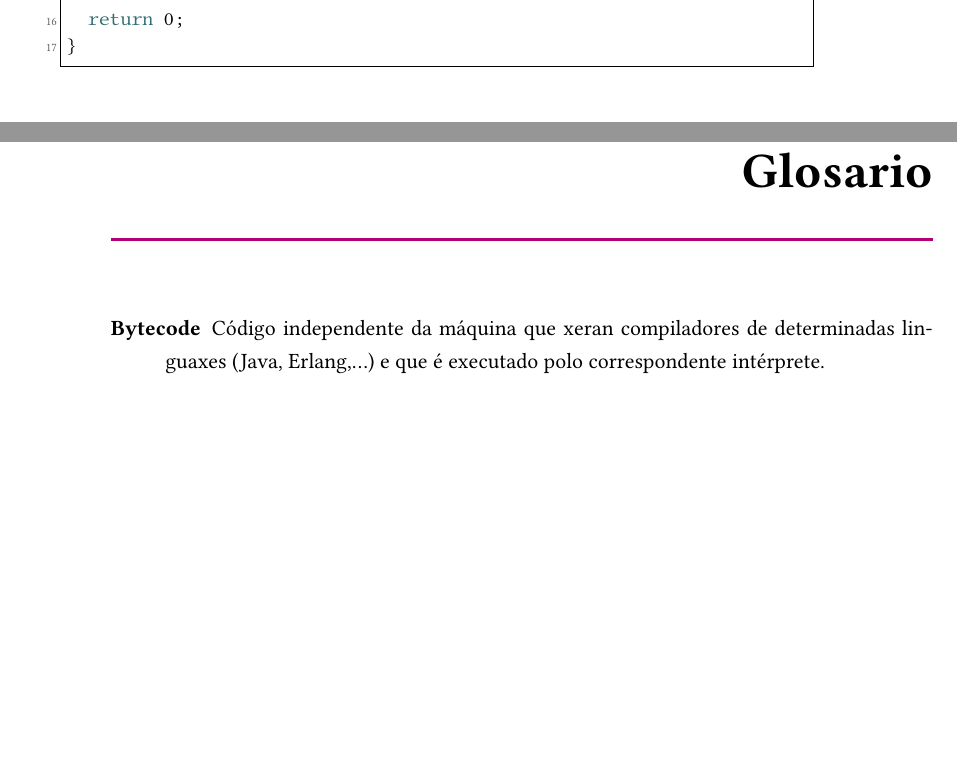
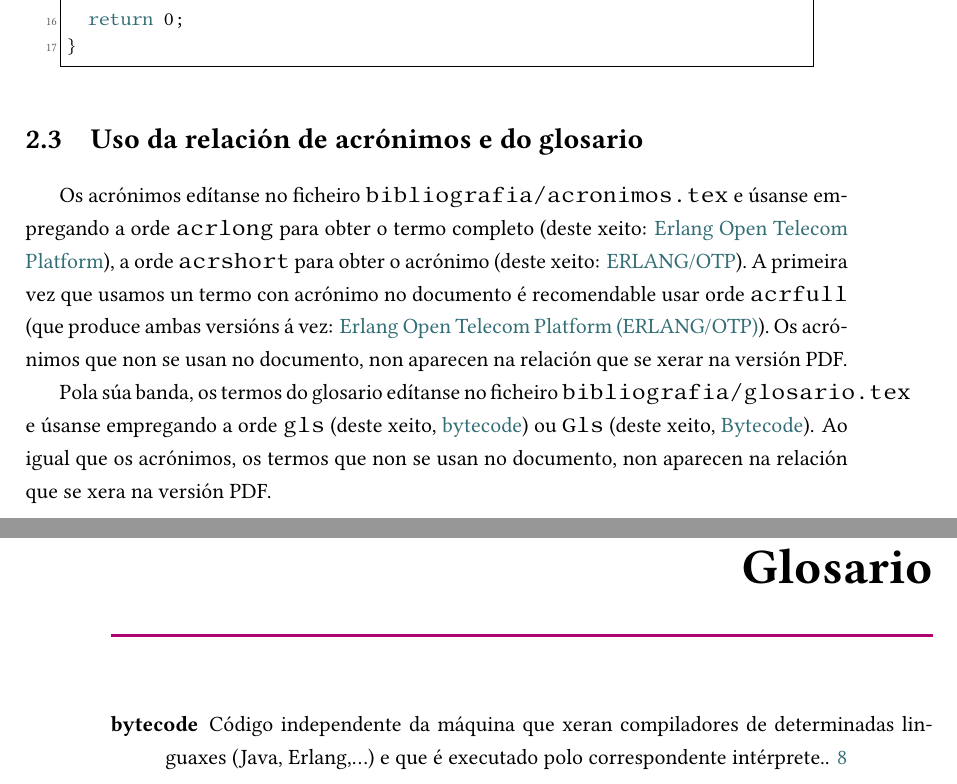
Before and after one commit to jorgeteixe/thesis, a LaTeX document (memoria_tfg.tex, which reads bibliografia/acronimos.tex, bibliografia/glosario.tex, contido/demo.tex): two parts of pages 22 and 33 of 36, joined at a grey line, cut so that both start at the same text, the shorter picture padded with empty space. Compiled offline with XeLaTeX.

Commit message:
Update on Overleaf.

```diff
--- a/bibliografia/acronimos.tex
+++ b/bibliografia/acronimos.tex
@@ -7,3 +3,4 @@
 %            no documento, xunto cos seus respectivos significados.            %
 %%%%%%%%%%%%%%%%%%%%%%%%%%%%%%%%%%%%%%%%%%%%%%%%%%%%%%%%%%%%%%%%%%%%%%%%%%%%%%%%
 
+\newacronym{erlang}{ERLANG/OTP}{Erlang Open Telecom Platform}
--- a/bibliografia/glosario.tex
+++ b/bibliografia/glosario.tex
@@ -1,14 +1,9 @@
-\chapter*{\nomeglosariotermos}
-\addcontentsline{toc}{chapter}{\nomeglosariotermos}
-\label{chap:glosario-termos}
-
 %%%%%%%%%%%%%%%%%%%%%%%%%%%%%%%%%%%%%%%%%%%%%%%%%%%%%%%%%%%%%%%%%%%%%%%%%%%%%%%%
 % Obxectivo: Lista de termos empregados no documento,                          %
 %            xunto cos seus respectivos significados.                          %
 %%%%%%%%%%%%%%%%%%%%%%%%%%%%%%%%%%%%%%%%%%%%%%%%%%%%%%%%%%%%%%%%%%%%%%%%%%%%%%%%
 
-\begin{description}
- \item [Bytecode] Código independente da máquina que xeran
-   compiladores de determinadas linguaxes (Java, Erlang,\dots) e que
-   é executado polo correspondente intérprete.
-\end{description}
+\newglossaryentry{bytecode}{
+  name=bytecode,
+  description={Código independente da máquina que xeran compiladores de determinadas linguaxes (Java, Erlang,\dots) e que é executado polo correspondente intérprete.}
+}
--- a/contido/demo.tex
+++ b/contido/demo.tex
@@ -79,3 +79,9 @@ int main()
   return 0;
 }
 \end{lstlisting}
+
+\section{Uso da relación de acrónimos e do glosario}
+
+Os acrónimos edítanse no ficheiro \texttt{bibliografia/acronimos.tex} e úsanse empregando a orde \texttt{acrlong} para obter o termo completo (deste xeito: \acrlong{erlang}), a orde \texttt{acrshort} para obter o acrónimo (deste xeito: \acrshort{erlang}). A primeira vez que usamos un termo con acrónimo no documento é recomendable usar orde \texttt{acrfull} (que produce ambas versións á vez: \acrfull{erlang}). Os acrónimos que non se usan no documento, non aparecen na relación que se xerar na versión PDF.
+
+Pola súa banda, os termos do glosario edítanse no ficheiro \texttt{bibliografia/glosario.tex} e úsanse empregando a orde \texttt{gls} (deste xeito, \gls{bytecode}) ou \texttt{Gls} (deste xeito, \Gls{bytecode}). Ao igual que os acrónimos, os termos que non se usan no documento, non aparecen na relación que se xera na versión PDF.
--- a/estilo_tfg.sty
+++ b/estilo_tfg.sty
@@ -83,6 +83,7 @@
 
 \usepackage{datetime}
 \usepackage{fancyhdr}
+\usepackage[toc,acronym]{glossaries}
 \usepackage{IEEEtrantools}
 \usepackage{listings}
 \usepackage{multicol}
@@ -193,4 +194,11 @@
   xleftmargin=0.05\textwidth         % identación extra desde a marxe esquerda
 }
 
+%%%%%%%%%%%%%%%%%%%%%%%%%%%%%%%%%%%%%%%%%%%%
+% opcións relación de acrónimos e glosario %
+%%%%%%%%%%%%%%%%%%%%%%%%%%%%%%%%%%%%%%%%%%%%
+\makeglossaries
+\input{bibliografia/acronimos}
+\input{bibliografia/glosario}
+
 \endinput
--- a/memoria_tfg.tex
+++ b/memoria_tfg.tex
@@ -5,8 +5,8 @@
 \documentclass[11pt,a4paper,titlepage,twoside,openright,openbib]{report}
 
 %%% RELACIÓN DE VARIABLES A PERSONALIZAR %%%
-%\def\lingua{gal}
-\def\lingua{esp} % descomenta esta liña se redactarás a memoria en español
+\def\lingua{gal}
+%\def\lingua{esp} % descomenta esta liña se redactarás a memoria en español
 %\def\lingua{eng} % descomenta esta liña se redactarás a memoria en inglés
 \def\nome{Nome Completo}                             % substitúe aquí o teu nome
 \def\nomedirectorA{Outro Nome Completo}             % substitúe aquí o nome de quen dirixe
```
Also changed, not shown: bibliografia/acronimos.tex (9 more changed lines), memoria_tfg.tex (4 more changed lines).
